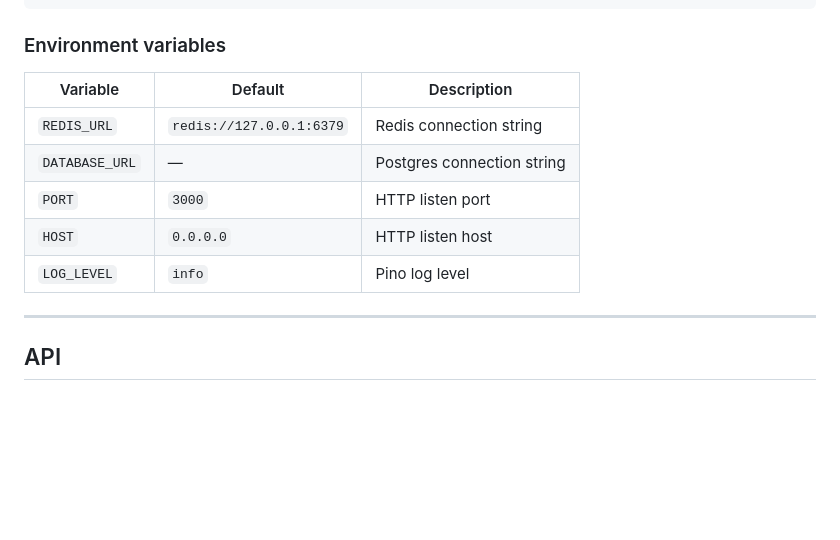
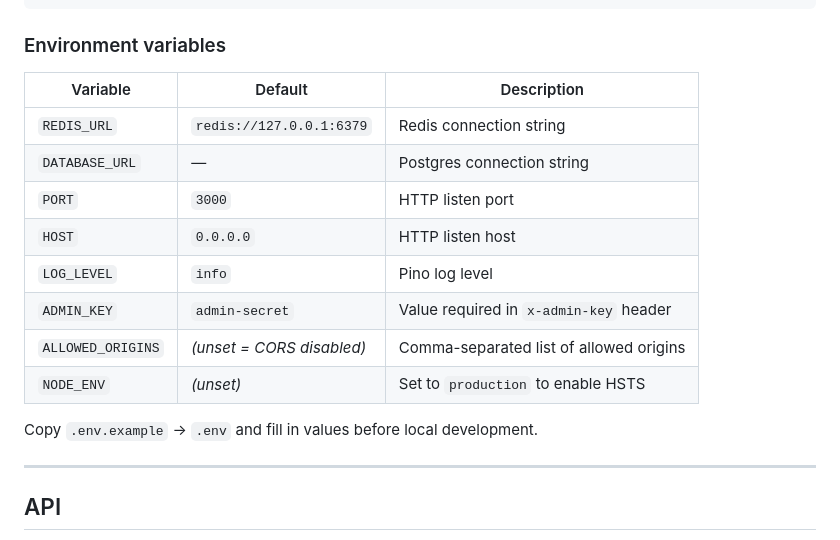
Before and after one commit to davidudeji/distributed-rate-limiter, a Markdown page: README.md, the part around one of its changes. Rendered like a GitHub page; blank space fills up the shorter version.

```diff
--- a/README.md
+++ b/README.md
@@ -41,13 +41,18 @@ node src/server.js
 
 ### Environment variables
 
-| Variable       | Default                         | Description                    |
-|----------------|---------------------------------|--------------------------------|
-| `REDIS_URL`    | `redis://127.0.0.1:6379`        | Redis connection string        |
-| `DATABASE_URL` | —                               | Postgres connection string     |
-| `PORT`         | `3000`                          | HTTP listen port               |
-| `HOST`         | `0.0.0.0`                       | HTTP listen host               |
-| `LOG_LEVEL`    | `info`                          | Pino log level                 |
+| Variable          | Default                      | Description                              |
+|-------------------|------------------------------|------------------------------------------|
+| `REDIS_URL`       | `redis://127.0.0.1:6379`     | Redis connection string                  |
+| `DATABASE_URL`    | —                            | Postgres connection string               |
+| `PORT`            | `3000`                       | HTTP listen port                         |
+| `HOST`            | `0.0.0.0`                    | HTTP listen host                         |
+| `LOG_LEVEL`       | `info`                       | Pino log level                           |
+| `ADMIN_KEY`       | `admin-secret`               | Value required in `x-admin-key` header   |
+| `ALLOWED_ORIGINS` | _(unset = CORS disabled)_    | Comma-separated list of allowed origins  |
+| `NODE_ENV`        | _(unset)_                    | Set to `production` to enable HSTS       |
+
+Copy `.env.example` → `.env` and fill in values before local development.
 
 ---
 
```
Also changed, not shown: other parts of README.md (+25 -1 lines), docs/dashboard.png (added), 3 other files.
